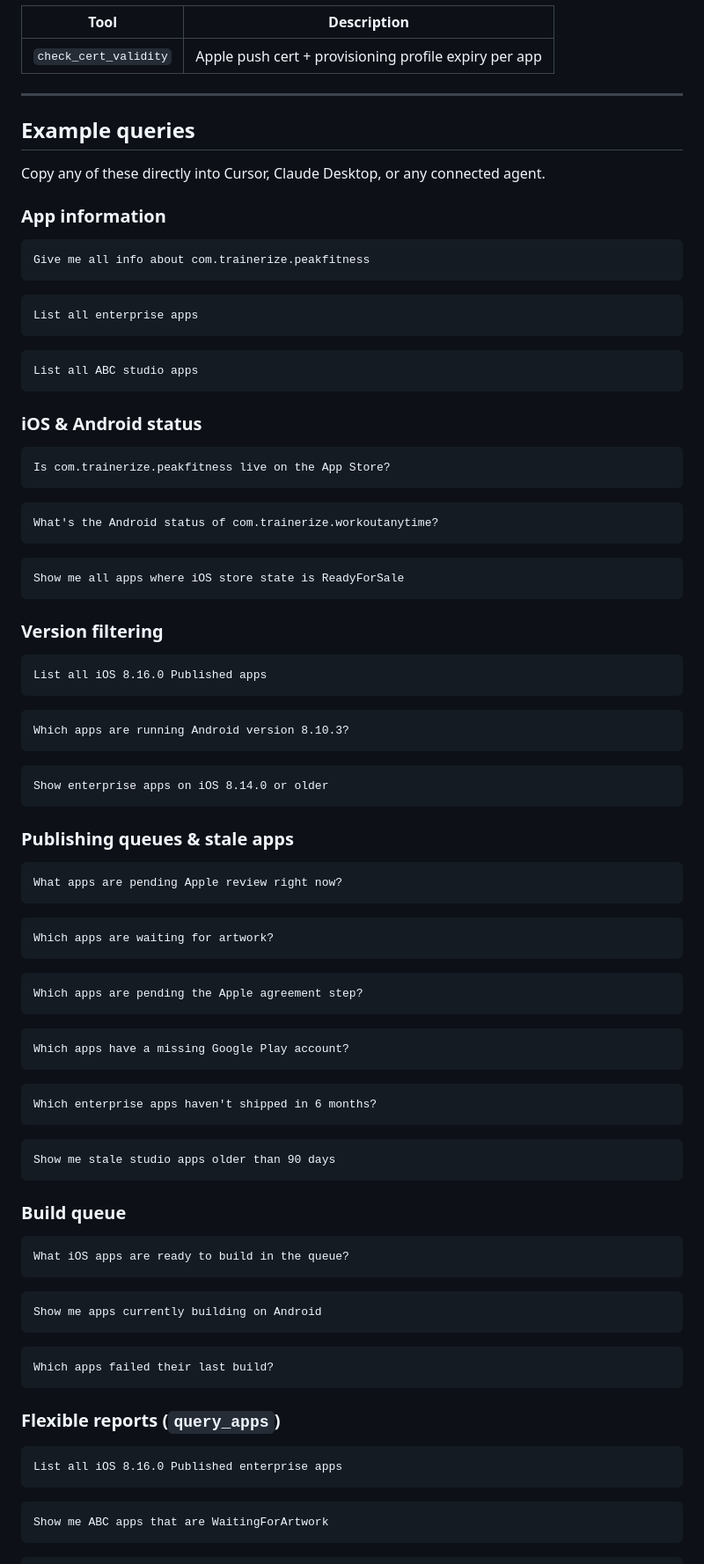
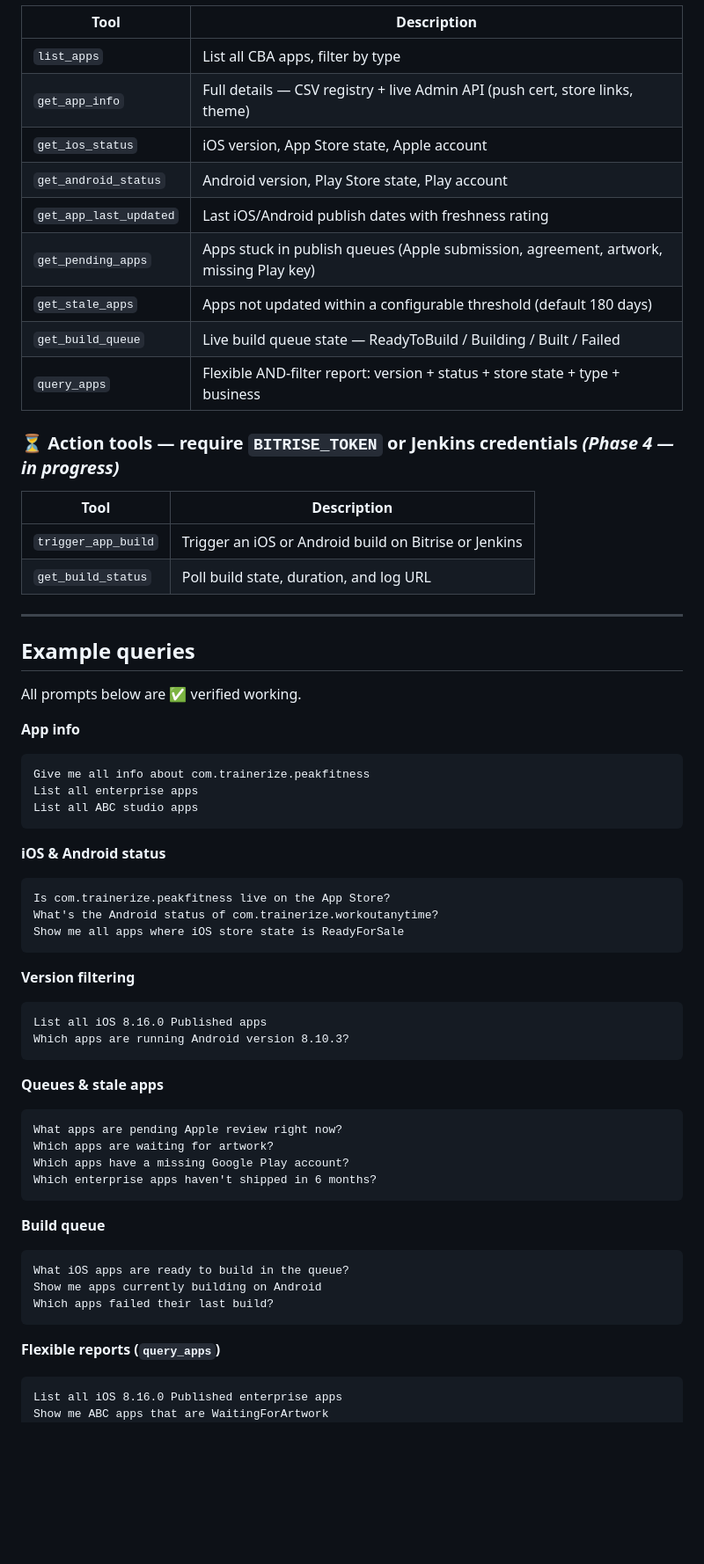
Before and after one commit to rasheedcalgary/cbfa-mcp, a Markdown page: README.md, the part around one of its changes. Shown at 88% size. Rendered like a GitHub page; blank space fills up the shorter version.

````diff
--- a/README.md
+++ b/README.md
@@ -127,90 +82,66 @@ TRANSPORT=http npm start
 
 | Tool | Description |
 |---|---|
-| `check_cert_validity` | Apple push cert + provisioning profile expiry per app |
+| `list_apps` | List all CBA apps, filter by type |
+| `get_app_info` | Full details — CSV registry + live Admin API (push cert, store links, theme) |
+| `get_ios_status` | iOS version, App Store state, Apple account |
+| `get_android_status` | Android version, Play Store state, Play account |
+| `get_app_last_updated` | Last iOS/Android publish dates with freshness rating |
+| `get_pending_apps` | Apps stuck in publish queues (Apple submission, agreement, artwork, missing Play key) |
+| `get_stale_apps` | Apps not updated within a configurable threshold (default 180 days) |
+| `get_build_queue` | Live build queue state — ReadyToBuild / Building / Built / Failed |
+| `query_apps` | Flexible AND-filter report: version + status + store state + type + business |
+
+### ⏳ Action tools — require `BITRISE_TOKEN` or Jenkins credentials *(Phase 4 — in progress)*
+
+| Tool | Description |
+|---|---|
+| `trigger_app_build` | Trigger an iOS or Android build on Bitrise or Jenkins |
+| `get_build_status` | Poll build state, duration, and log URL |
 
 ---
 
 ## Example queries
 
-Copy any of these directly into Cursor, Claude Desktop, or any connected agent.
+All prompts below are ✅ verified working.
 
-### App information
-
+**App info**
 ```
 Give me all info about com.trainerize.peakfitness
-```
-```
 List all enterprise apps
-```
-```
 List all ABC studio apps
 ```
 
-### iOS & Android status
-
+**iOS & Android status**
 ```
 Is com.trainerize.peakfitness live on the App Store?
-```
-```
 What's the Android status of com.trainerize.workoutanytime?
-```
-```
 Show me all apps where iOS store state is ReadyForSale
 ```
 
-### Version filtering
-
+**Version filtering**
 ```
 List all iOS 8.16.0 Published apps
-```
-```
 Which apps are running Android version 8.10.3?
 ```
+
+**Queues & stale apps**
 ```
-Show enterprise apps on iOS 8.14.0 or older
+What apps are pending Apple review right now?
+Which apps are waiting for artwork?
+Which apps have a missing Google Play account?
+Which enterprise apps haven't shipped in 6 months?
 ```
 
-### Publishing queues & stale apps
-
-```
-What apps are pending Apple review right now?
-```
-```
-Which apps are waiting for artwork?
-```
-```
-Which apps are pending the Apple agreement step?
-```
-```
-Which apps have a missing Google Play account?
-```
-```
-Which enterprise apps haven't shipped in 6 months?
-```
-```
-Show me stale studio apps older than 90 days
-```
-
-### Build queue
-
+**Build queue**
 ```
 What iOS apps are ready to build in the queue?
-```
-```
 Show me apps currently building on Android
-```
-```
 Which apps failed their last build?
 ```
 
-### Flexible reports (`query_apps`)
-
+**Flexible reports (`query_apps`)**
 ```
 List all iOS 8.16.0 Published enterprise apps
-```
-```
 Show me ABC apps that are WaitingForArtwork
-```
-```
 Which Trainerize studio apps are ReadyForSale on iOS?
````
Also changed, not shown: other parts of README.md (+83 -162 lines).
